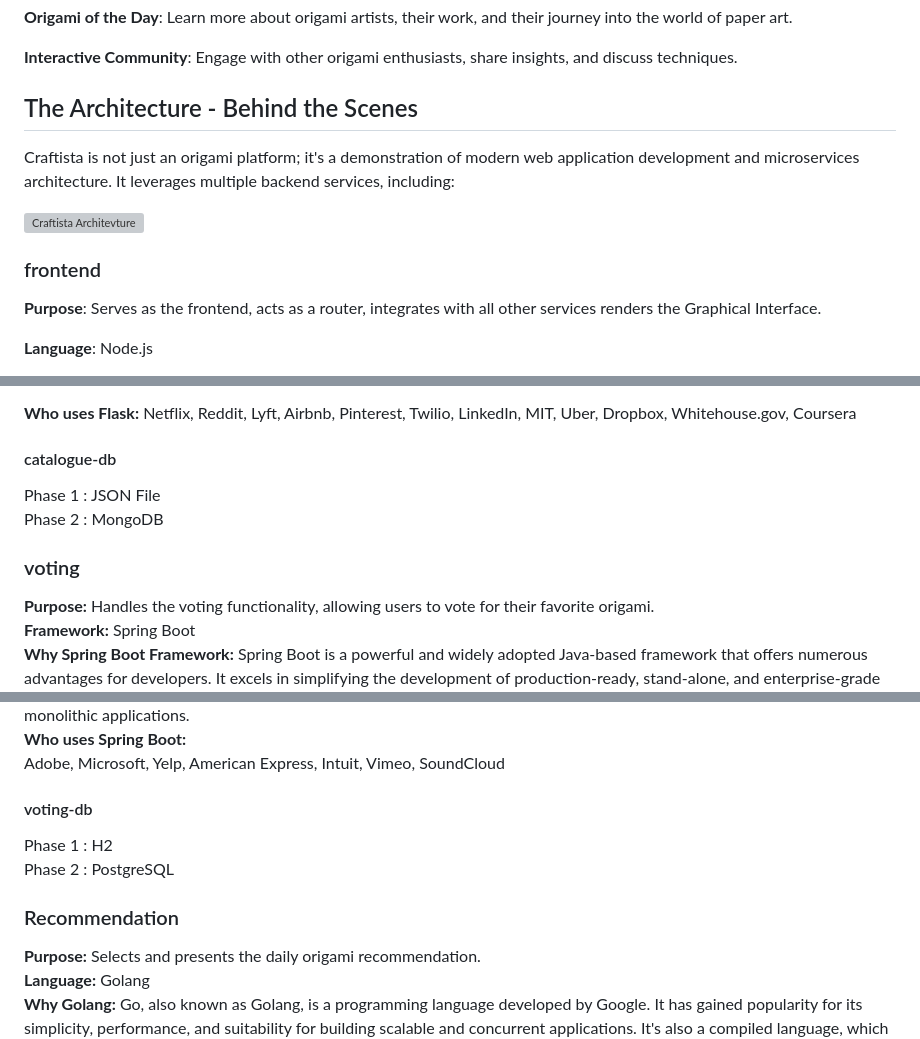
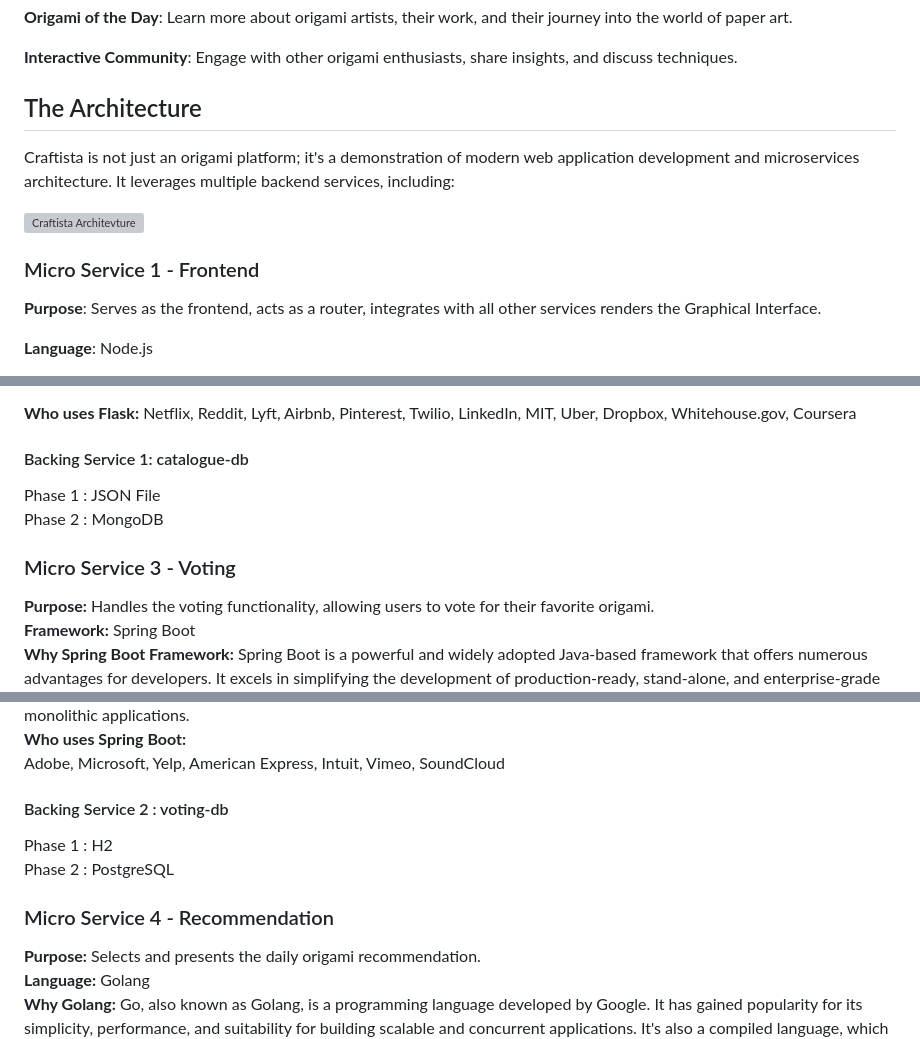
Before and after one commit to craftista/craftista, a Markdown page: README.md, 3 parts joined by grey strips. Drawn GitHub-style; grey boxes are pictures that could not be loaded.

Commit message:
updated micro service architecture section

```diff
--- a/README.md
+++ b/README.md
@@ -22,13 +22,13 @@ Daily Origami Recommendation: Be greeted daily with a new origami masterpiece, h
 **Interactive Community**: Engage with other origami enthusiasts, share insights, and discuss techniques.
 
 
-## The Architecture - Behind the Scenes
+## The Architecture
 
 Craftista is not just an origami platform; it's a demonstration of modern web application development and microservices architecture. It leverages multiple backend services, including:
 
 ![Craftista Architevture](docs/Craftista-Architecture-SchoolofDevops-CC-BY-NC-SA4.0.jpg "Craftista Architecture")
 
-### frontend
+### Micro Service 1 - Frontend
 
 **Purpose**:
 Serves as the frontend, acts as a router, integrates with all other services renders the  Graphical Interface.
@@ -59,11 +59,11 @@ Flask is a lightweight and highly flexible Python web framework, making it an at
 **Who uses Flask:**
 Netflix, Reddit, Lyft, Airbnb, Pinterest, Twilio, LinkedIn, MIT, Uber, Dropbox, Whitehouse.gov, Coursera
 
-#### catalogue-db
+#### Backing Service 1: catalogue-db
 Phase 1 : JSON File
 Phase 2 : MongoDB
 
-### voting
+###  Micro Service 3 - Voting
 
 **Purpose:**
 Handles the voting functionality, allowing users to vote for their favorite origami.
@@ -73,12 +73,12 @@ Spring Boot is a powerful and widely adopted Java-based framework that offers nu
 **Who uses Spring Boot:**
 Adobe, Microsoft, Yelp, American Express, Intuit, Vimeo, SoundCloud
 
-#### voting-db
+#### Backing Service 2 : voting-db
 Phase 1 : H2
 Phase 2 : PostgreSQL
 
 
-### Recommendation
+###  Micro Service 4 - Recommendation
 
 **Purpose:**
 Selects and presents the daily origami recommendation.
```
Also changed, not shown: other parts of README.md (+1 -1 lines).
